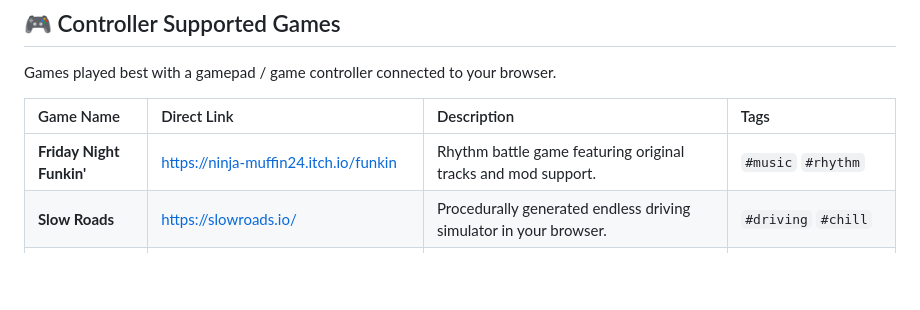
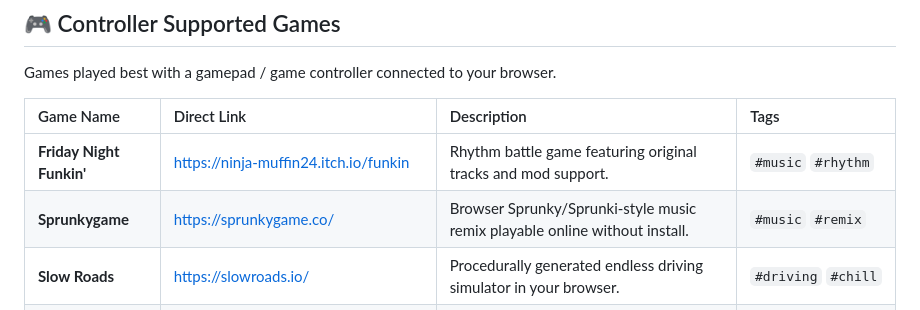
Before and after one commit to harshitg00/awesome-browser-games, a Markdown page: README.md, the part around the change. Drawn GitHub-style; blank space fills up the shorter version.

Commit message:
Add Sprunkygame to Controller Supported Games
Co-authored-by: Calwiner <coolerman123456@users.noreply.github.com>

```diff
--- a/README.md
+++ b/README.md
@@ -37,6 +37,7 @@ Games played best with a gamepad / game controller connected to your browser.
 | Game Name | Direct Link | Description | Tags |
 | :--- | :--- | :--- | :--- |
 | **Friday Night Funkin'** | https://ninja-muffin24.itch.io/funkin | Rhythm battle game featuring original tracks and mod support. | `#music` `#rhythm` |
+| **Sprunkygame** | https://sprunkygame.co/ | Browser Sprunky/Sprunki-style music remix playable online without install. | `#music` `#remix` |
 | **Slow Roads** | https://slowroads.io/ | Procedurally generated endless driving simulator in your browser. | `#driving` `#chill` |
 | **GeoFS** | https://www.geo-fs.com/ | Real-time global flight simulator using aerial imagery. | `#simulation` `#flight` |
 | **Tetr.io** | https://tetr.io/ | The best Tetris game | `#tetris` `#multiplayer` |
```
